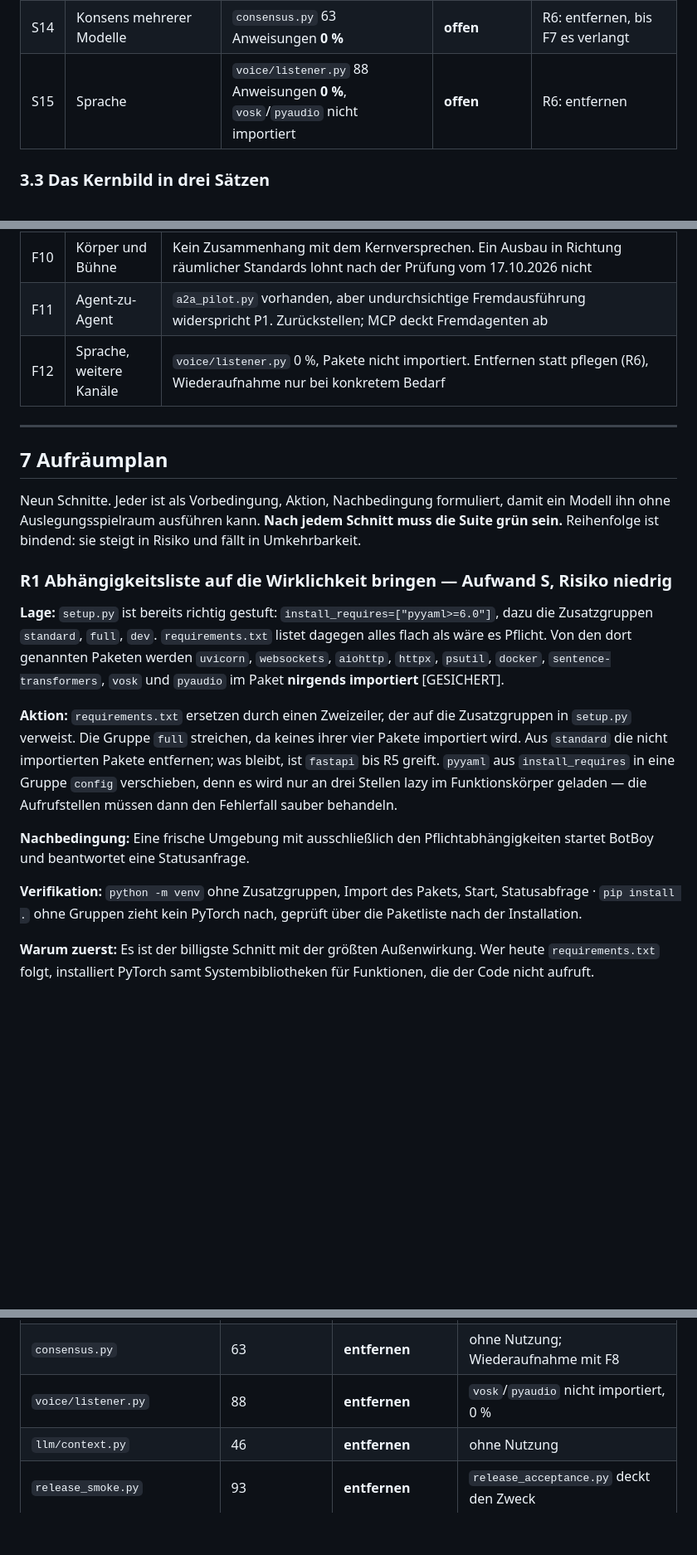
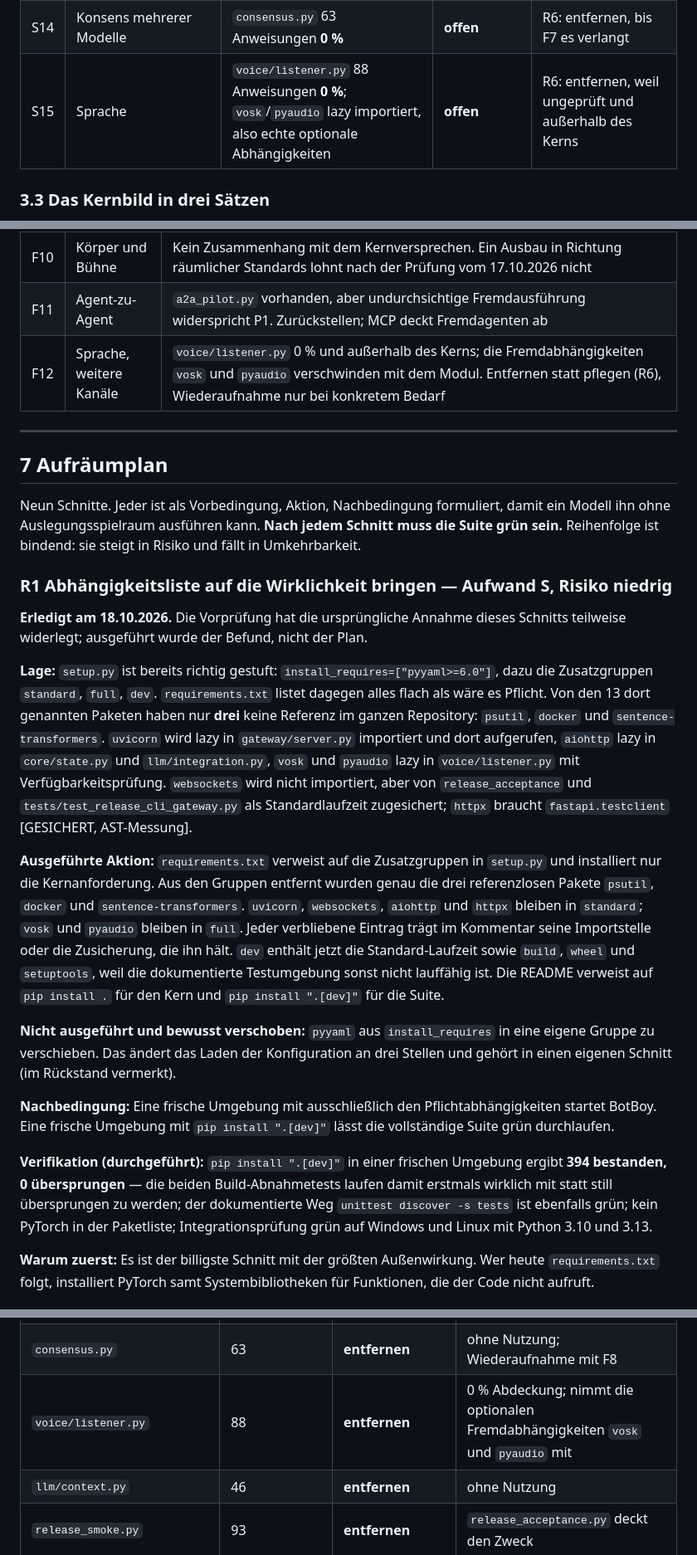
Before and after one commit to vanVaust/BotBoy, a Markdown page: ARCHITEKTUR.md, 3 parts joined by grey strips. Shown at 83% size. GitHub-like rendering; blank space fills up the shorter version.

Commit message:
Complete the dependency-audit correction; the first pass missed four spots
The P2 review finding was only half addressed. The first correction pass
searched for the wording it remembered writing and fixed nine
statements, but the same false claim appears in chapter 7 with different
words -- "nirgends importiert" -- which is exactly the line the reviewer
anchored to. Three further spots justified removing voice support with
"vosk/pyaudio nicht importiert"; both packages are lazily imported in
voice/listener.py. The recommendation to drop that module stands, but on
the ground that actually holds: 0% coverage and outside the core.

Also brought R1 in line with what was done rather than what was planned.
The section claimed the "full" extra would be dropped entirely and pyyaml
moved out of install_requires. Neither happened: vosk and pyaudio stay
because they are real lazy imports, and moving pyyaml changes config
loading at three call sites, so it is deferred and recorded in the
backlog. R1 now states the executed action, the deliberately deferred
part, and the verification that was actually run.

Lesson recorded in section 1.1 and applied here: searching a document for
the phrasing you expect finds only the spots you already remember. The
sweep is over every mention of each package name.

Verified: pip install ".[dev]" in a clean venv gives 394 passed, 0
skipped. All 40 tables in ARCHITEKTUR.md are well formed.

Co-Authored-By: Claude Opus 5 <noreply@anthropic.com>
Claude-Session: https://claude.ai/code/session_016z5wuCJhSrkFdDSES26voa

```diff
--- a/ARCHITEKTUR.md
+++ b/ARCHITEKTUR.md
@@ -290,7 +290,7 @@ Jede Zeile: Vorgabe aus dem Zielkonzept, gemessener Zustand im Repo, Urteil, Auf
 | S12 | Geräte-Brücken | kein Treffer | **offen** | zurückgestellt, siehe Kapitel 6.3 |
 | S13 | Agent-zu-Agent | `a2a_pilot.py` 273 Zeilen, kein eigenes Testmodul | **teilweise** | zurückgestellt; Konflikt mit P1 (undurchsichtige Fremdausführung) |
 | S14 | Konsens mehrerer Modelle | `consensus.py` 63 Anweisungen **0 %** | **offen** | R6: entfernen, bis F7 es verlangt |
-| S15 | Sprache | `voice/listener.py` 88 Anweisungen **0 %**, `vosk`/`pyaudio` nicht importiert | **offen** | R6: entfernen |
+| S15 | Sprache | `voice/listener.py` 88 Anweisungen **0 %**; `vosk`/`pyaudio` lazy importiert, also echte optionale Abhängigkeiten | **offen** | R6: entfernen, weil ungeprüft und außerhalb des Kerns |
 
 ### 3.3 Das Kernbild in drei Sätzen
 
@@ -675,7 +675,7 @@ Je Funktion: Zustand heute, Ziel, maschinelle Abnahme. **F-Nummern sind Fertigst
 | F9 | Geräte-Brücken | Der stärkste Beweis für eine Kontrollschicht, aber auch die größte unumkehrbare Wirkung. Erst nach F1d (Idempotenz), F1f (Halt-Schalter) und F2 (Nachweiskette). Belege zu Angriffen über Bedienoberflächenbäume mobiler Agenten sind deutlich [ETABLIERT] |
 | F10 | Körper und Bühne | Kein Zusammenhang mit dem Kernversprechen. Ein Ausbau in Richtung räumlicher Standards lohnt nach der Prüfung vom 17.10.2026 nicht |
 | F11 | Agent-zu-Agent | `a2a_pilot.py` vorhanden, aber undurchsichtige Fremdausführung widerspricht P1. Zurückstellen; MCP deckt Fremdagenten ab |
-| F12 | Sprache, weitere Kanäle | `voice/listener.py` 0 %, Pakete nicht importiert. Entfernen statt pflegen (R6), Wiederaufnahme nur bei konkretem Bedarf |
+| F12 | Sprache, weitere Kanäle | `voice/listener.py` 0 % und außerhalb des Kerns; die Fremdabhängigkeiten `vosk` und `pyaudio` verschwinden mit dem Modul. Entfernen statt pflegen (R6), Wiederaufnahme nur bei konkretem Bedarf |
 ---
 
 ## 7 Aufräumplan
@@ -684,13 +684,17 @@ Neun Schnitte. Jeder ist als Vorbedingung, Aktion, Nachbedingung formuliert, dam
 
 ### R1 Abhängigkeitsliste auf die Wirklichkeit bringen — Aufwand S, Risiko niedrig
 
-**Lage:** `setup.py` ist bereits richtig gestuft: `install_requires=["pyyaml>=6.0"]`, dazu die Zusatzgruppen `standard`, `full`, `dev`. `requirements.txt` listet dagegen alles flach als wäre es Pflicht. Von den dort genannten Paketen werden `uvicorn`, `websockets`, `aiohttp`, `httpx`, `psutil`, `docker`, `sentence-transformers`, `vosk` und `pyaudio` im Paket **nirgends importiert** [GESICHERT].
+**Erledigt am 18.10.2026.** Die Vorprüfung hat die ursprüngliche Annahme dieses Schnitts teilweise widerlegt; ausgeführt wurde der Befund, nicht der Plan.
 
-**Aktion:** `requirements.txt` ersetzen durch einen Zweizeiler, der auf die Zusatzgruppen in `setup.py` verweist. Die Gruppe `full` streichen, da keines ihrer vier Pakete importiert wird. Aus `standard` die nicht importierten Pakete entfernen; was bleibt, ist `fastapi` bis R5 greift. `pyyaml` aus `install_requires` in eine Gruppe `config` verschieben, denn es wird nur an drei Stellen lazy im Funktionskörper geladen — die Aufrufstellen müssen dann den Fehlerfall sauber behandeln.
+**Lage:** `setup.py` ist bereits richtig gestuft: `install_requires=["pyyaml>=6.0"]`, dazu die Zusatzgruppen `standard`, `full`, `dev`. `requirements.txt` listet dagegen alles flach als wäre es Pflicht. Von den 13 dort genannten Paketen haben nur **drei** keine Referenz im ganzen Repository: `psutil`, `docker` und `sentence-transformers`. `uvicorn` wird lazy in `gateway/server.py` importiert und dort aufgerufen, `aiohttp` lazy in `core/state.py` und `llm/integration.py`, `vosk` und `pyaudio` lazy in `voice/listener.py` mit Verfügbarkeitsprüfung. `websockets` wird nicht importiert, aber von `release_acceptance` und `tests/test_release_cli_gateway.py` als Standardlaufzeit zugesichert; `httpx` braucht `fastapi.testclient` [GESICHERT, AST-Messung].
 
-**Nachbedingung:** Eine frische Umgebung mit ausschließlich den Pflichtabhängigkeiten startet BotBoy und beantwortet eine Statusanfrage.
+**Ausgeführte Aktion:** `requirements.txt` verweist auf die Zusatzgruppen in `setup.py` und installiert nur die Kernanforderung. Aus den Gruppen entfernt wurden genau die drei referenzlosen Pakete `psutil`, `docker` und `sentence-transformers`. `uvicorn`, `websockets`, `aiohttp` und `httpx` bleiben in `standard`; `vosk` und `pyaudio` bleiben in `full`. Jeder verbliebene Eintrag trägt im Kommentar seine Importstelle oder die Zusicherung, die ihn hält. `dev` enthält jetzt die Standard-Laufzeit sowie `build`, `wheel` und `setuptools`, weil die dokumentierte Testumgebung sonst nicht lauffähig ist. Die README verweist auf `pip install .` für den Kern und `pip install ".[dev]"` für die Suite.
 
-**Verifikation:** `python -m venv` ohne Zusatzgruppen, Import des Pakets, Start, Statusabfrage · `pip install .` ohne Gruppen zieht kein PyTorch nach, geprüft über die Paketliste nach der Installation.
+**Nicht ausgeführt und bewusst verschoben:** `pyyaml` aus `install_requires` in eine eigene Gruppe zu verschieben. Das ändert das Laden der Konfiguration an drei Stellen und gehört in einen eigenen Schnitt (im Rückstand vermerkt).
+
+**Nachbedingung:** Eine frische Umgebung mit ausschließlich den Pflichtabhängigkeiten startet BotBoy. Eine frische Umgebung mit `pip install ".[dev]"` lässt die vollständige Suite grün durchlaufen.
+
+**Verifikation (durchgeführt):** `pip install ".[dev]"` in einer frischen Umgebung ergibt **394 bestanden, 0 übersprungen** — die beiden Build-Abnahmetests laufen damit erstmals wirklich mit statt still übersprungen zu werden; der dokumentierte Weg `unittest discover -s tests` ist ebenfalls grün; kein PyTorch in der Paketliste; Integrationsprüfung grün auf Windows und Linux mit Python 3.10 und 3.13.
 
 **Warum zuerst:** Es ist der billigste Schnitt mit der größten Außenwirkung. Wer heute `requirements.txt` folgt, installiert PyTorch samt Systembibliotheken für Funktionen, die der Code nicht aufruft.
 
@@ -752,7 +756,7 @@ Neun Schnitte. Jeder ist als Vorbedingung, Aktion, Nachbedingung formuliert, dam
 | `memory/graph.py` | 62 | **entfernen** | Graphspeicher ohne Messnachweis; Anbieter sind 2026 davon abgerückt |
 | `core/state.py`, `core/sync.py` | 93 | **prüfen** | Zustandsführung |
 | `consensus.py` | 63 | **entfernen** | ohne Nutzung; Wiederaufnahme mit F8 |
-| `voice/listener.py` | 88 | **entfernen** | `vosk`/`pyaudio` nicht importiert, 0 % |
+| `voice/listener.py` | 88 | **entfernen** | 0 % Abdeckung; nimmt die optionalen Fremdabhängigkeiten `vosk` und `pyaudio` mit |
 | `llm/context.py` | 46 | **entfernen** | ohne Nutzung |
 | `release_smoke.py` | 93 | **entfernen** | `release_acceptance.py` deckt den Zweck |
 | `a2a_pilot.py` | 273 | **entfernen** | widerspricht P1; MCP deckt Fremdagenten (F11) |
```
Also changed, not shown: CHANGELOG.md (+8 -0 lines).
